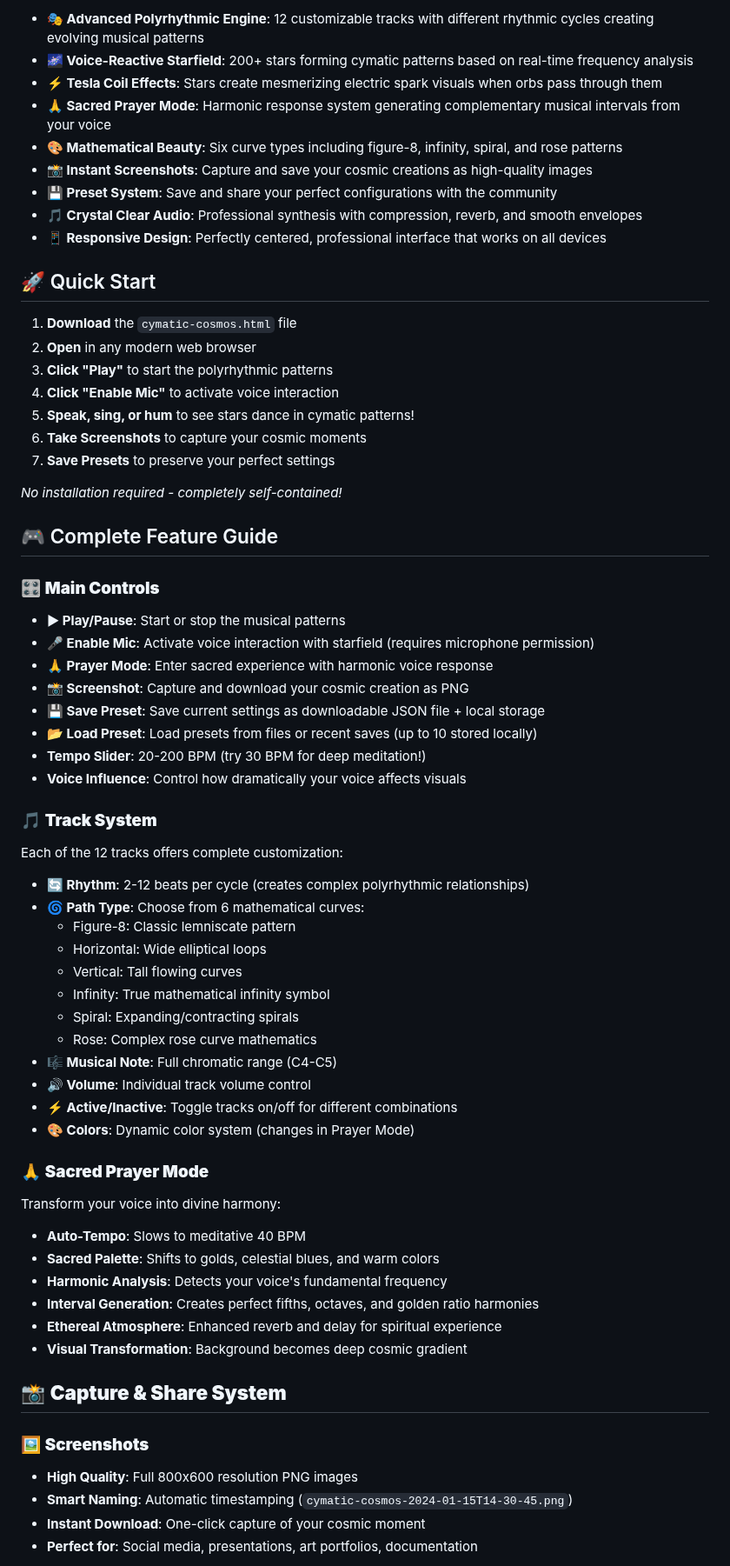
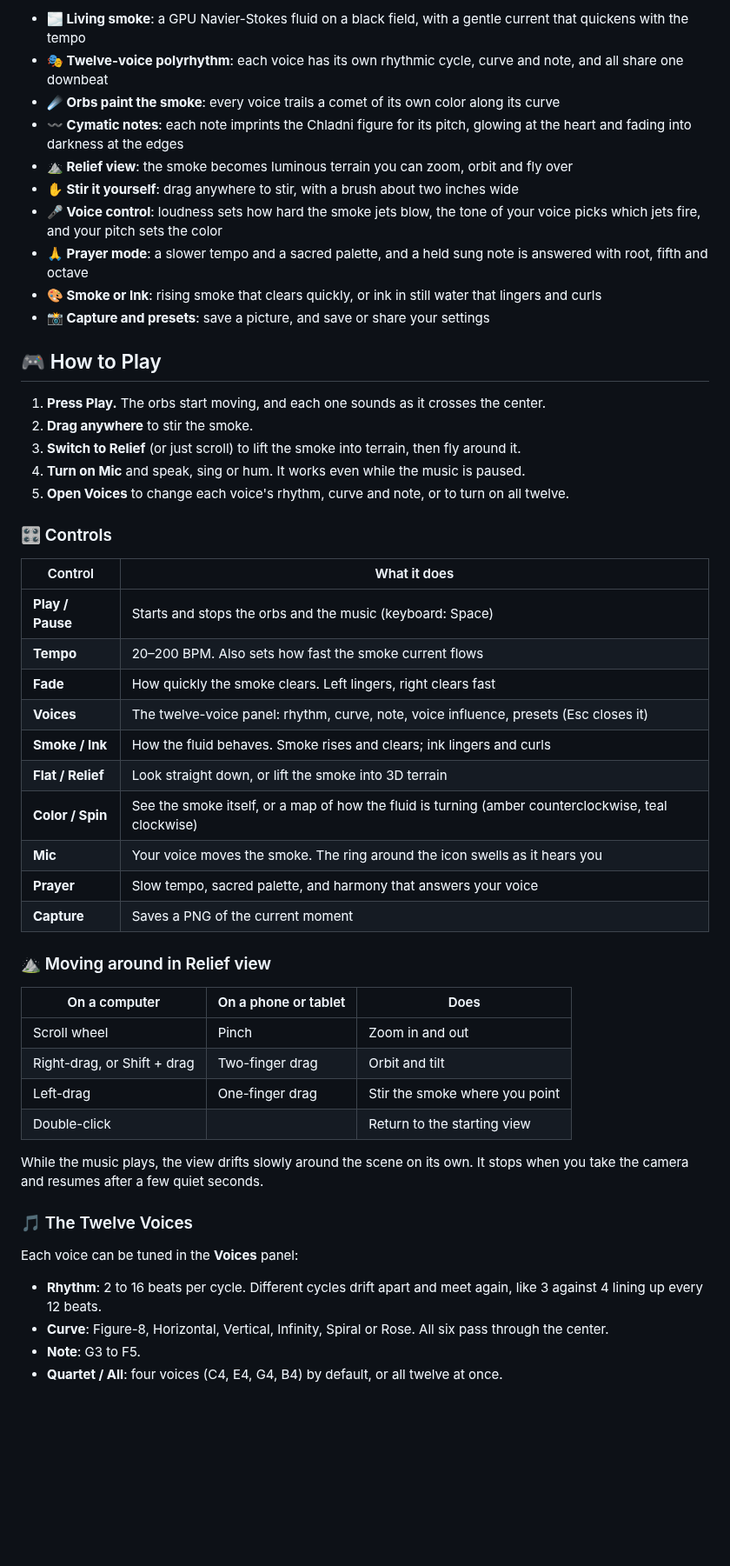
Before and after one commit to jkh2/cymatic-cosmos, a Markdown page: README.md, the part around one of its changes. Shown at 87% size. Drawn GitHub-style; blank space fills up the shorter version.

Commit message:
Match the README on main
Co-Authored-By: Claude Opus 5.5 <noreply@anthropic.com>
Claude-Session: https://claude.ai/code/session_01Sk2CgL55N8VTR8MRXigioC

```diff
--- a/README.md
+++ b/README.md
@@ -24,67 +27,54 @@ Cymatic Cosmos is an interactive web application that combines mathematics, musi
 
-- **🎭 Advanced Polyrhythmic Engine**: 12 customizable tracks with different rhythmic cycles creating evolving musical patterns
-- **🌌 Voice-Reactive Starfield**: 200+ stars forming cymatic patterns based on real-time frequency analysis
-- **⚡ Tesla Coil Effects**: Stars create mesmerizing electric spark visuals when orbs pass through them
-- **🙏 Sacred Prayer Mode**: Harmonic response system generating complementary musical intervals from your voice
-- **🎨 Mathematical Beauty**: Six curve types including figure-8, infinity, spiral, and rose patterns
-- **📸 Instant Screenshots**: Capture and save your cosmic creations as high-quality images
-- **💾 Preset System**: Save and share your perfect configurations with the community
-- **🎵 Crystal Clear Audio**: Professional synthesis with compression, reverb, and smooth envelopes
-- **📱 Responsive Design**: Perfectly centered, professional interface that works on all devices
+- **🌫️ Living smoke**: a GPU Navier-Stokes fluid on a black field, with a gentle current that quickens with the tempo
+- **🎭 Twelve-voice polyrhythm**: each voice has its own rhythmic cycle, curve and note, and all share one downbeat
+- **☄️ Orbs paint the smoke**: every voice trails a comet of its own color along its curve
+- **〰️ Cymatic notes**: each note imprints the Chladni figure for its pitch, glowing at the heart and fading into darkness at the edges
+- **⛰️ Relief view**: the smoke becomes luminous terrain you can zoom, orbit and fly over
+- **✋ Stir it yourself**: drag anywhere to stir, with a brush about two inches wide
+- **🎤 Voice control**: loudness sets how hard the smoke jets blow, the tone of your voice picks which jets fire, and your pitch sets the color
+- **🙏 Prayer mode**: a slower tempo and a sacred palette, and a held sung note is answered with root, fifth and octave
+- **🎨 Smoke or Ink**: rising smoke that clears quickly, or ink in still water that lingers and curls
+- **📸 Capture and presets**: save a picture, and save or share your settings
 
-## 🚀 Quick Start
+## 🎮 How to Play
 
-1. **Download** the `cymatic-cosmos.html` file
-2. **Open** in any modern web browser
-3. **Click "Play"** to start the polyrhythmic patterns
-4. **Click "Enable Mic"** to activate voice interaction
-5. **Speak, sing, or hum** to see stars dance in cymatic patterns!
-6. **Take Screenshots** to capture your cosmic moments
-7. **Save Presets** to preserve your perfect settings
+1. **Press Play.** The orbs start moving, and each one sounds as it crosses the center.
+2. **Drag anywhere** to stir the smoke.
+3. **Switch to Relief** (or just scroll) to lift the smoke into terrain, then fly around it.
+4. **Turn on Mic** and speak, sing or hum. It works even while the music is paused.
+5. **Open Voices** to change each voice's rhythm, curve and note, or to turn on all twelve.
 
-*No installation required - completely self-contained!*
+### 🎛️ Controls
 
-## 🎮 Complete Feature Guide
+| Control | What it does |
+|---|---|
+| **Play / Pause** | Starts and stops the orbs and the music (keyboard: Space) |
+| **Tempo** | 20–200 BPM. Also sets how fast the smoke current flows |
+| **Fade** | How quickly the smoke clears. Left lingers, right clears fast |
+| **Voices** | The twelve-voice panel: rhythm, curve, note, voice influence, presets (Esc closes it) |
+| **Smoke / Ink** | How the fluid behaves. Smoke rises and clears; ink lingers and curls |
+| **Flat / Relief** | Look straight down, or lift the smoke into 3D terrain |
+| **Color / Spin** | See the smoke itself, or a map of how the fluid is turning (amber counterclockwise, teal clockwise) |
+| **Mic** | Your voice moves the smoke. The ring around the icon swells as it hears you |
+| **Prayer** | Slow tempo, sacred palette, and harmony that answers your voice |
+| **Capture** | Saves a PNG of the current moment |
 
-### 🎛️ **Main Controls**
-- **▶ Play/Pause**: Start or stop the musical patterns
-- **🎤 Enable Mic**: Activate voice interaction with starfield (requires microphone permission)
-- **🙏 Prayer Mode**: Enter sacred experience with harmonic voice response
-- **📸 Screenshot**: Capture and download your cosmic creation as PNG
-- **💾 Save Preset**: Save current settings as downloadable JSON file + local storage
-- **📂 Load Preset**: Load presets from files or recent saves (up to 10 stored locally)
-- **Tempo Slider**: 20-200 BPM (try 30 BPM for deep meditation!)
-- **Voice Influence**: Control how dramatically your voice affects visuals
+### ⛰️ Moving around in Relief view
 
-### 🎵 **Track System**
-Each of the 12 tracks offers complete customization:
-- **🔄 Rhythm**: 2-12 beats per cycle (creates complex polyrhythmic relationships)
-- **🌀 Path Type**: Choose from 6 mathematical curves:
-  - Figure-8: Classic lemniscate pattern
-  - Horizontal: Wide elliptical loops
-  - Vertical: Tall flowing curves
-  - Infinity: True mathematical infinity symbol
-  - Spiral: Expanding/contracting spirals
-  - Rose: Complex rose curve mathematics
-- **🎼 Musical Note**: Full chromatic range (C4-C5)
-- **🔊 Volume**: Individual track volume control
-- **⚡ Active/Inactive**: Toggle tracks on/off for different combinations
-- **🎨 Colors**: Dynamic color system (changes in Prayer Mode)
+| On a computer | On a phone or tablet | Does |
+|---|---|---|
+| Scroll wheel | Pinch | Zoom in and out |
+| Right-drag, or Shift + drag | Two-finger drag | Orbit and tilt |
+| Left-drag | One-finger drag | Stir the smoke where you point |
+| Double-click | | Return to the starting view |
 
-### 🙏 **Sacred Prayer Mode**
-Transform your voice into divine harmony:
-- **Auto-Tempo**: Slows to meditative 40 BPM
-- **Sacred Palette**: Shifts to golds, celestial blues, and warm colors
-- **Harmonic Analysis**: Detects your voice's fundamental frequency
-- **Interval Generation**: Creates perfect fifths, octaves, and golden ratio harmonies
-- **Ethereal Atmosphere**: Enhanced reverb and delay for spiritual experience
-- **Visual Transformation**: Background becomes deep cosmic gradient
+While the music plays, the view drifts slowly around the scene on its own. It stops when you take the camera and resumes after a few quiet seconds.
 
-## 📸 **Capture & Share System**
+### 🎵 The Twelve Voices
 
-### 🖼️ **Screenshots**
-- **High Quality**: Full 800x600 resolution PNG images
-- **Smart Naming**: Automatic timestamping (`cymatic-cosmos-2024-01-15T14-30-45.png`)
-- **Instant Download**: One-click capture of your cosmic moment
-- **Perfect for**: Social media, presentations, art portfolios, documentation
+Each voice can be tuned in the **Voices** panel:
+- **Rhythm**: 2 to 16 beats per cycle. Different cycles drift apart and meet again, like 3 against 4 lining up every 12 beats.
+- **Curve**: Figure-8, Horizontal, Vertical, Infinity, Spiral or Rose. All six pass through the center.
+- **Note**: G3 to F5.
+- **Quartet / All**: four voices (C4, E4, G4, B4) by default, or all twelve at once.
 
```
Also changed, not shown: other parts of README.md (+52 -129 lines), screenshot-relief.png (added), screenshot-smoke.png (added).
